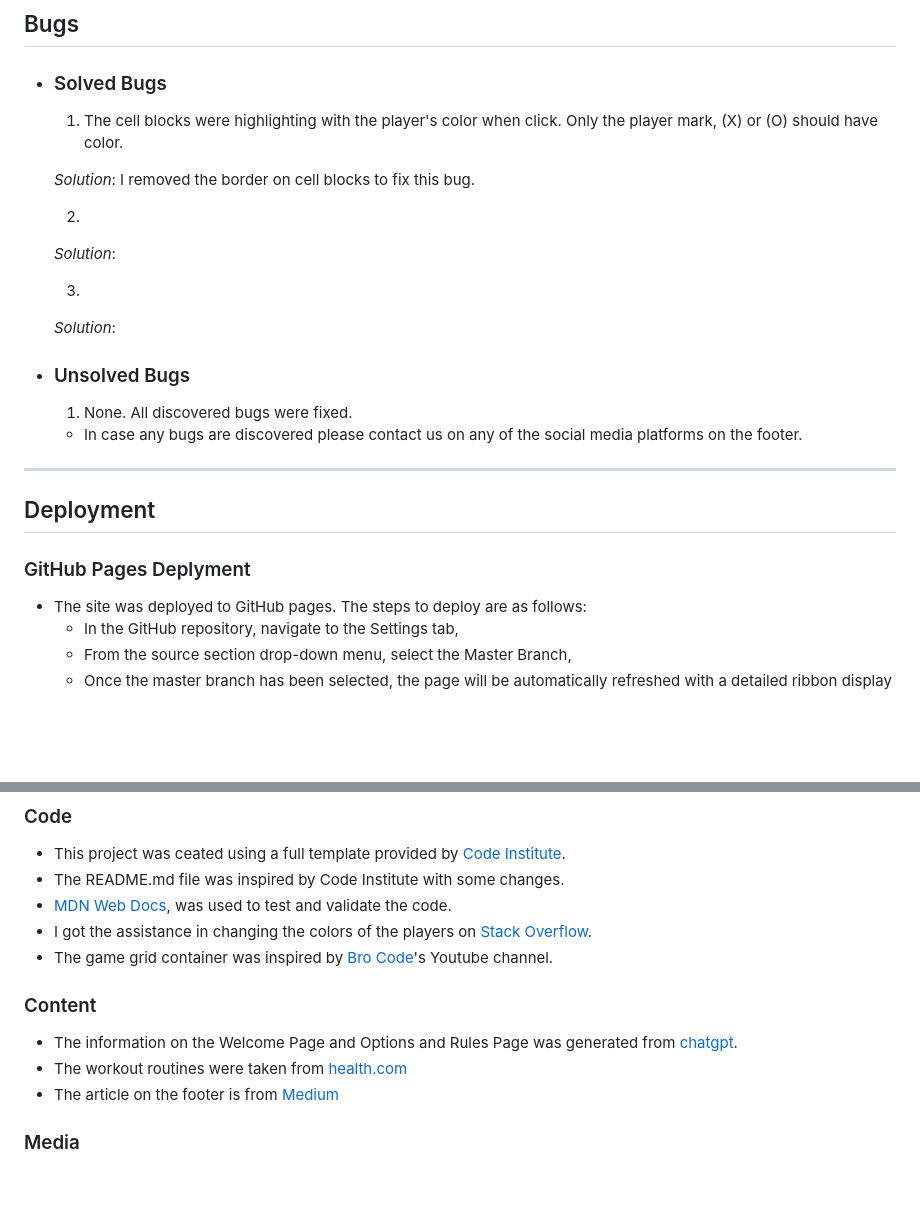
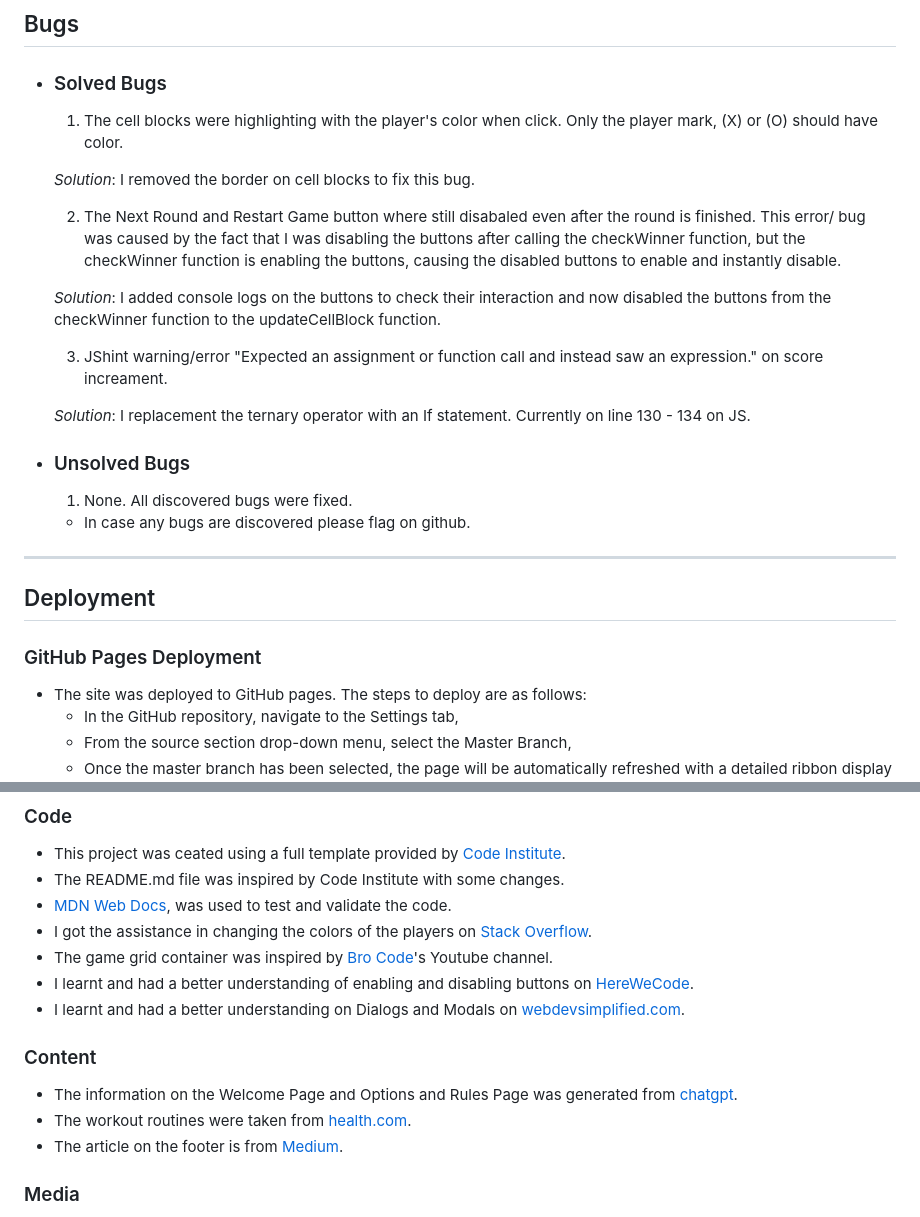
Before and after one commit to TafadzwaMangena/quick_play--tic-tac-toe, a Markdown page: README.md, 2 parts joined by grey strips. Drawn GitHub-style; blank space fills up the shorter version.

```diff
--- a/README.md
+++ b/README.md
@@ -252,25 +252,25 @@ I used Markup Validator, W3C CSS Validator Sevices and JShint to validate every
 
   _Solution_: I removed the border on cell blocks to fix this bug.
 
-  2.
+  2. The Next Round and Restart Game button where still disabaled even after the round is finished. This error/ bug was caused by the fact that I was disabling the buttons after calling the checkWinner function, but the checkWinner function is enabling the buttons, causing the disabled buttons to enable and instantly disable.
 
-  _Solution_:
+  _Solution_: I added console logs on the buttons to check their interaction and now disabled the buttons from the checkWinner function to the updateCellBlock function.
 
-  3.
+  3. JShint warning/error "Expected an assignment or function call and instead saw an expression." on score increament.
 
-  _Solution_:
+  _Solution_: I replacement the ternary operator with an If statement. Currently on line 130 - 134 on JS.
 
 - ### Unsolved Bugs
 
    1. None.  All discovered bugs were fixed.
 
-   - In case any bugs are discovered please contact us on any of the social media platforms on the footer.
+   - In case any bugs are discovered please flag on github.
 
 ---
 
 ## Deployment
 
-### GitHub Pages Deplyment
+### GitHub Pages Deployment
 
 - The site was deployed to GitHub pages. The steps to deploy are as follows:
   - In the GitHub repository, navigate to the Settings tab,
@@ -290,12 +290,15 @@ The live link can be found [here](https://tafadzwamangena.github.io/quick_play--
 - [MDN Web Docs](https://developer.mozilla.org/en-US/), was used to test and validate the code.
 - I got the assistance in changing the colors of the players on [Stack Overflow](https://stackoverflow.com/).
 - The game grid container was inspired by [Bro Code](https://www.youtube.com/@BroCodez)'s Youtube channel.
+- I learnt and had a better understanding of enabling and disabling buttons on [HereWeCode](https://herewecode.io/blog/enable-and-disable-button-javascript/).
+- I learnt and had a better understanding on Dialogs and Modals on [webdevsimplified.com](https://blog.webdevsimplified.com/).
+
 
 ### Content
 
 - The information on the Welcome Page and Options and Rules Page was generated from [chatgpt](https://chatgpt.com/).
-- The workout routines were taken from [health.com](https://www.health.com/)
-- The article on the footer is from [Medium](https://medium.com/)
+- The workout routines were taken from [health.com](https://www.health.com/).
+- The article on the footer is from [Medium](https://medium.com/).
 
 ### Media
 
```
